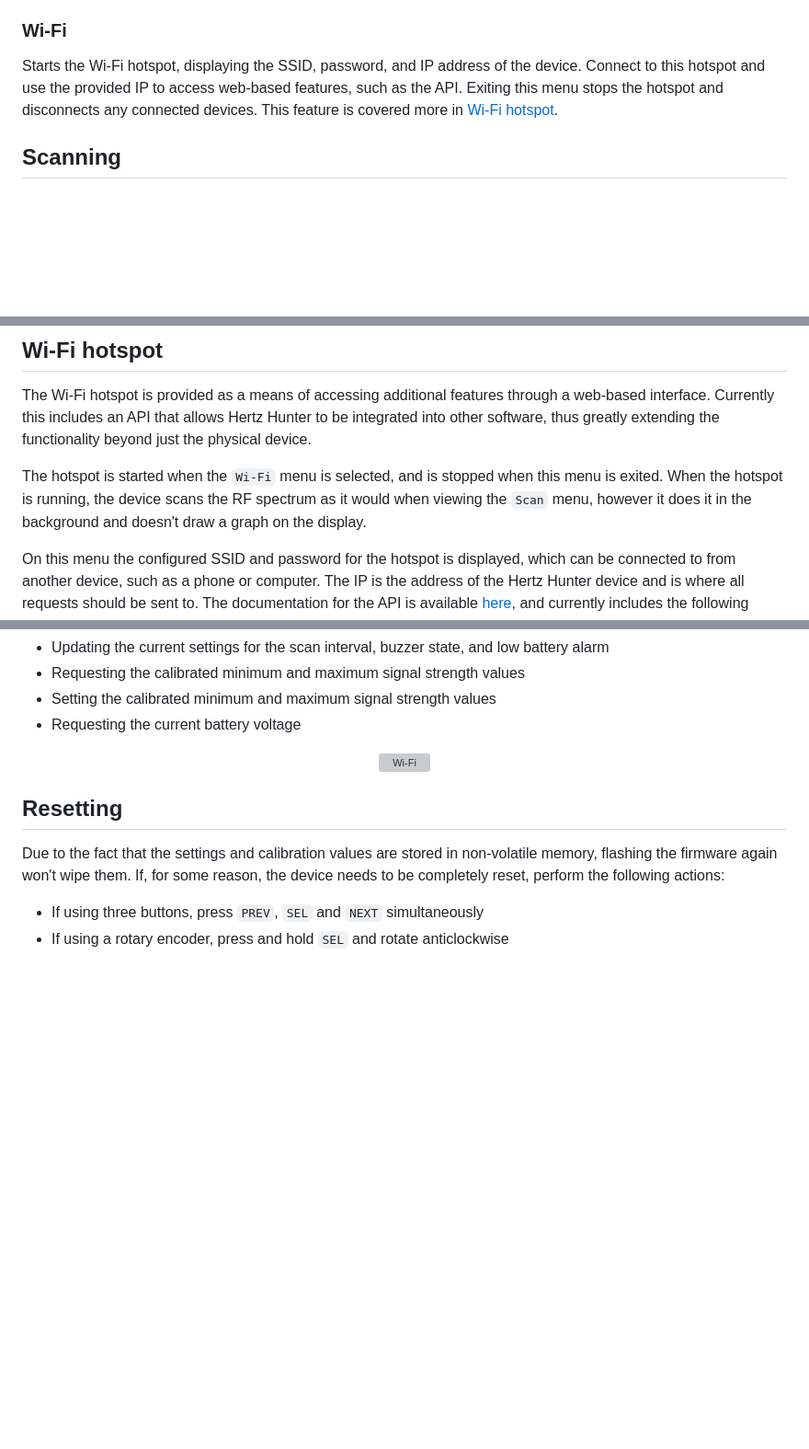
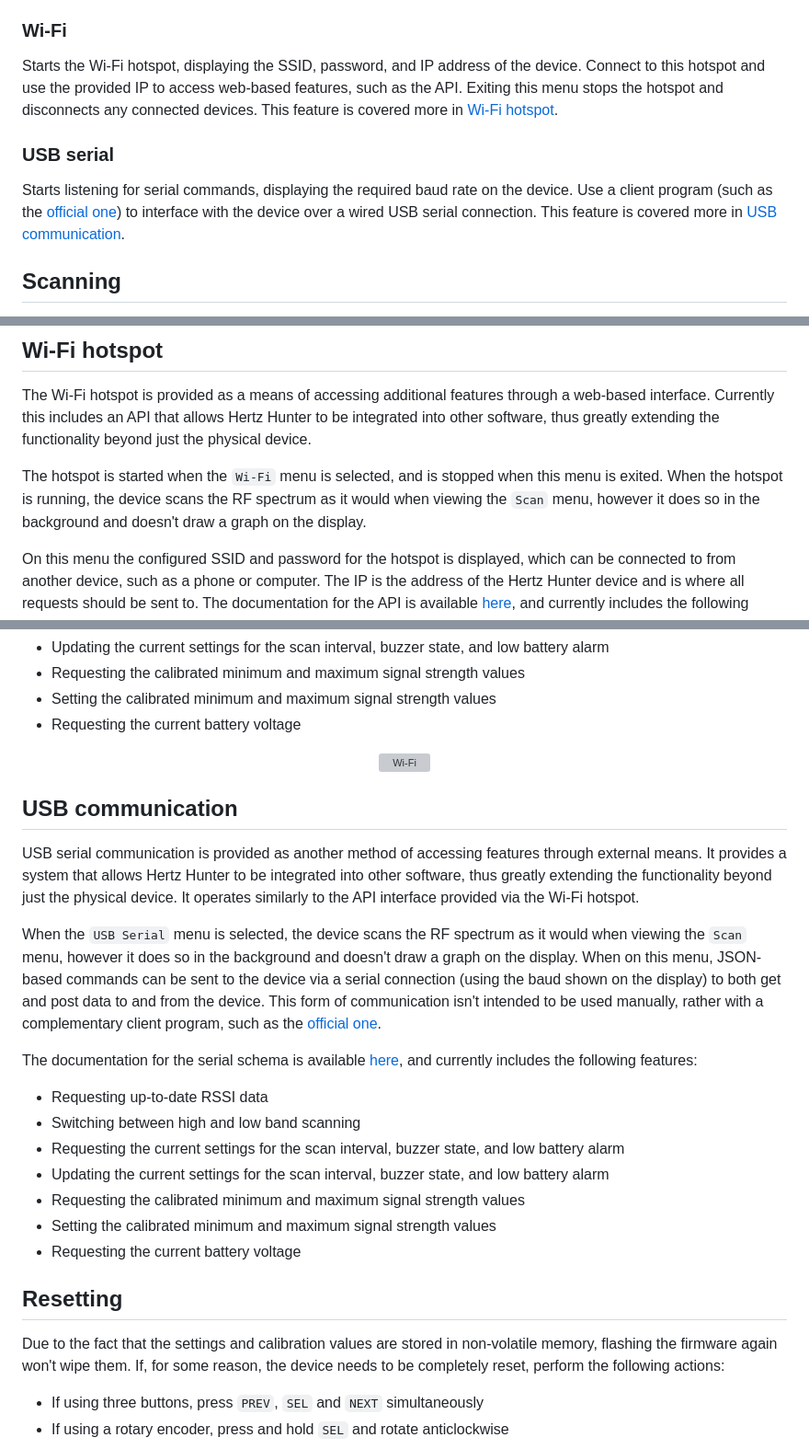
Before and after one commit to odddollar/Hertz-hunter, a Markdown page: USAGE.md, 3 parts joined by grey strips. Shown at 92% size. Rendered like a GitHub page; blank space fills up the shorter version; grey boxes are pictures that could not be loaded.

Commit message:
Added usb usage.md documentation

```diff
--- a/USAGE.md
+++ b/USAGE.md
@@ -65,6 +65,10 @@ Where calibration of known high and low RSSI values takes place. Helper text is
 
 Starts the Wi-Fi hotspot, displaying the SSID, password, and IP address of the device. Connect to this hotspot and use the provided IP to access web-based features, such as the API. Exiting this menu stops the hotspot and disconnects any connected devices. This feature is covered more in [Wi-Fi hotspot](#wi-fi-hotspot).
 
+### USB serial
+
+Starts listening for serial commands, displaying the required baud rate on the device. Use a client program (such as the [official one](https://github.com/odddollar/Hertz-hunter-usb-client)) to interface with the device over a wired USB serial connection. This feature is covered more in [USB communication](#usb-communication).
+
 ## Scanning
 
 A histogram of the measured RSSI values is displayed in the `Scan` menu, where stronger signals are shown with a taller bar at the detected frequency. The device doesn't care what data is being sent on a frequency, only that there is something there, meaning that it isn't limited to just analog video signals. The graph will be updated live as the scanner goes through each frequency continuously. Once a scan of the entire spectrum has been completed it will start again and update the values.
@@ -106,7 +110,7 @@ The signal strength readout will display `100%` for any RSSI that is at or highe
 
 The Wi-Fi hotspot is provided as a means of accessing additional features through a web-based interface. Currently this includes an API that allows Hertz Hunter to be integrated into other software, thus greatly extending the functionality beyond just the physical device.
 
-The hotspot is started when the `Wi-Fi` menu is selected, and is stopped when this menu is exited. When the hotspot is running, the device scans the RF spectrum as it would when viewing the `Scan` menu, however it does it in the background and doesn't draw a graph on the display.
+The hotspot is started when the `Wi-Fi` menu is selected, and is stopped when this menu is exited. When the hotspot is running, the device scans the RF spectrum as it would when viewing the `Scan` menu, however it does so in the background and doesn't draw a graph on the display.
 
 On this menu the configured SSID and password for the hotspot is displayed, which can be connected to from another device, such as a phone or computer. The IP is the address of the Hertz Hunter device and is where all requests should be sent to. The documentation for the API is available [here](API.md), and currently includes the following features:
 
@@ -122,6 +126,22 @@ On this menu the configured SSID and password for the hotspot is displayed, whic
     <img src="./images/Wi-Fi.jpg" alt="Wi-Fi" width="40%"/>
 </div>
 
+## USB communication
+
+USB serial communication is provided as another method of accessing features through external means. It provides a system that allows Hertz Hunter to be integrated into other software, thus greatly extending the functionality beyond just the physical device. It operates similarly to the API interface provided via the Wi-Fi hotspot.
+
+When the `USB Serial` menu is selected, the device scans the RF spectrum as it would when viewing the `Scan` menu, however it does so in the background and doesn't draw a graph on the display. When on this menu, JSON-based commands can be sent to the device via a serial connection (using the baud shown on the display) to both get and post data to and from the device. This form of communication isn't intended to be used manually, rather with a complementary client program, such as the [official one](https://github.com/odddollar/Hertz-hunter-usb-client).
+
+The documentation for the serial schema is available [here](USB.md), and currently includes the following features:
+
+- Requesting up-to-date RSSI data
+- Switching between high and low band scanning
+- Requesting the current settings for the scan interval, buzzer state, and low battery alarm
+- Updating the current settings for the scan interval, buzzer state, and low battery alarm
+- Requesting the calibrated minimum and maximum signal strength values
+- Setting the calibrated minimum and maximum signal strength values
+- Requesting the current battery voltage
+
 ## Resetting
 
 Due to the fact that the settings and calibration values are stored in non-volatile memory, flashing the firmware again won't wipe them. If, for some reason, the device needs to be completely reset, perform the following actions:
```
